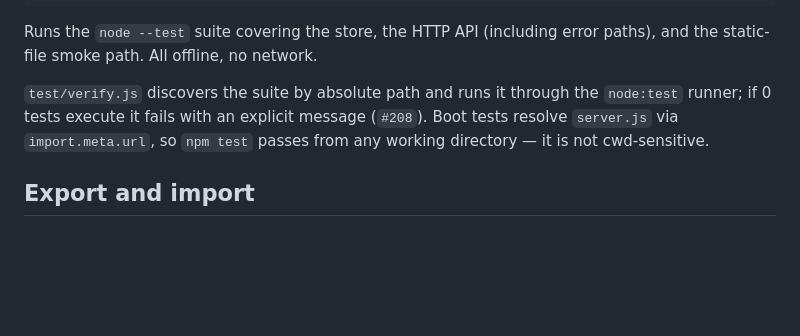
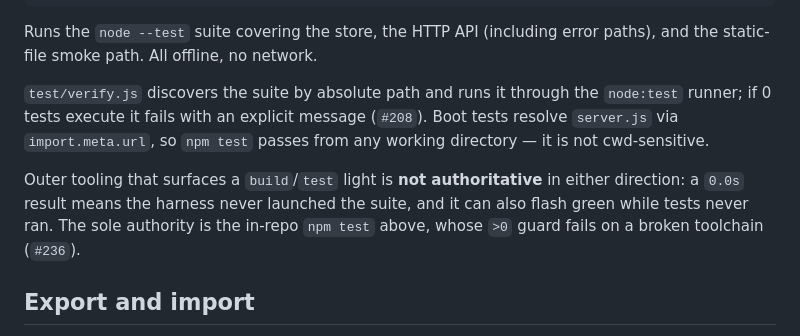
Before and after one commit to jamesdileva/loot, a Markdown page: docs/README.md, the part around the change. Rendered like a GitHub page; blank space fills up the shorter version.

Commit message:
docs: CHANGELOG v1.12 anchor-sync entry, README: outer build/test light is non-authoritative (only in-repo npm test counts) #236

```diff
--- a/docs/README.md
+++ b/docs/README.md
@@ -115,6 +115,11 @@ error paths), and the static-file smoke path. All offline, no network.
 Boot tests resolve `server.js` via `import.meta.url`, so `npm test` passes from
 any working directory — it is not cwd-sensitive.
 
+Outer tooling that surfaces a `build`/`test` light is **not authoritative** in
+either direction: a `0.0s` result means the harness never launched the suite,
+and it can also flash green while tests never ran. The sole authority is the
+in-repo `npm test` above, whose `>0` guard fails on a broken toolchain (`#236`).
+
 ## Export and import
 
 `GET /api/export` returns the whole store as `{"tasks": [...]}` in **persisted
```
Also changed, not shown: CHANGELOG.md (+13 -0 lines).
